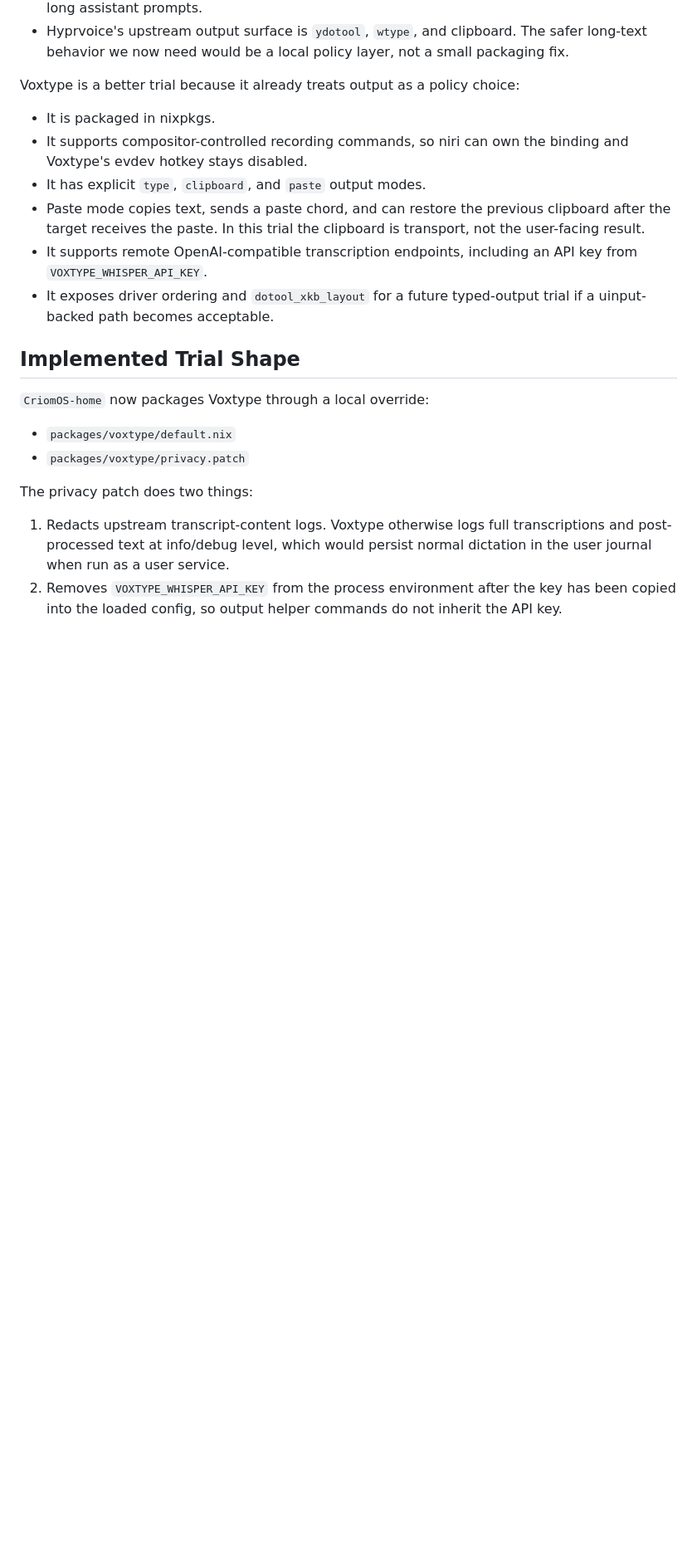
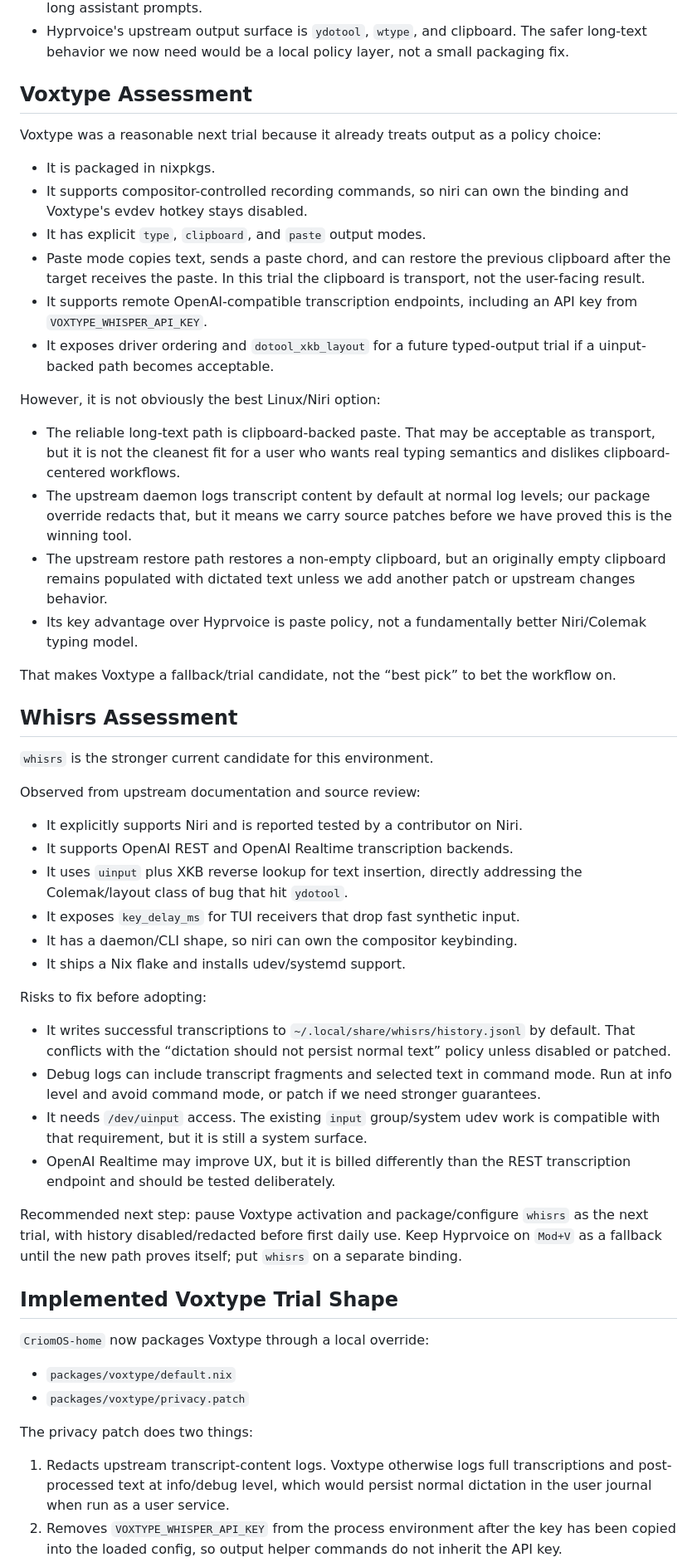
Before and after one commit to LiGoldragon/CriomOS, a Markdown page: reports/0044-voxtype-dictation-trial.md, the part around one of its changes. Shown at 83% size. GitHub-like rendering; blank space fills up the shorter version.

Commit message:
Revise dictation tool review

```diff
--- a/reports/0044-voxtype-dictation-trial.md
+++ b/reports/0044-voxtype-dictation-trial.md
@@ -28,7 +29,10 @@ desktop insertion layer:
   The safer long-text behavior we now need would be a local policy layer, not
   a small packaging fix.
 
-Voxtype is a better trial because it already treats output as a policy choice:
+## Voxtype Assessment
+
+Voxtype was a reasonable next trial because it already treats output as a
+policy choice:
 
 - It is packaged in nixpkgs.
 - It supports compositor-controlled recording commands, so niri can own the
@@ -42,7 +46,56 @@ Voxtype is a better trial because it already treats output as a policy choice:
 - It exposes driver ordering and `dotool_xkb_layout` for a future typed-output
   trial if a uinput-backed path becomes acceptable.
 
-## Implemented Trial Shape
+However, it is not obviously the best Linux/Niri option:
+
+- The reliable long-text path is clipboard-backed paste. That may be acceptable
+  as transport, but it is not the cleanest fit for a user who wants real typing
+  semantics and dislikes clipboard-centered workflows.
+- The upstream daemon logs transcript content by default at normal log levels;
+  our package override redacts that, but it means we carry source patches before
+  we have proved this is the winning tool.
+- The upstream restore path restores a non-empty clipboard, but an originally
+  empty clipboard remains populated with dictated text unless we add another
+  patch or upstream changes behavior.
+- Its key advantage over Hyprvoice is paste policy, not a fundamentally better
+  Niri/Colemak typing model.
+
+That makes Voxtype a fallback/trial candidate, not the “best pick” to bet the
+workflow on.
+
+## Whisrs Assessment
+
+`whisrs` is the stronger current candidate for this environment.
+
+Observed from upstream documentation and source review:
+
+- It explicitly supports Niri and is reported tested by a contributor on Niri.
+- It supports OpenAI REST and OpenAI Realtime transcription backends.
+- It uses `uinput` plus XKB reverse lookup for text insertion, directly
+  addressing the Colemak/layout class of bug that hit `ydotool`.
+- It exposes `key_delay_ms` for TUI receivers that drop fast synthetic input.
+- It has a daemon/CLI shape, so niri can own the compositor keybinding.
+- It ships a Nix flake and installs udev/systemd support.
+
+Risks to fix before adopting:
+
+- It writes successful transcriptions to
+  `~/.local/share/whisrs/history.jsonl` by default. That conflicts with the
+  “dictation should not persist normal text” policy unless disabled or patched.
+- Debug logs can include transcript fragments and selected text in command mode.
+  Run at info level and avoid command mode, or patch if we need stronger
+  guarantees.
+- It needs `/dev/uinput` access. The existing `input` group/system udev work is
+  compatible with that requirement, but it is still a system surface.
+- OpenAI Realtime may improve UX, but it is billed differently than the REST
+  transcription endpoint and should be tested deliberately.
+
+Recommended next step: pause Voxtype activation and package/configure `whisrs`
+as the next trial, with history disabled/redacted before first daily use. Keep
+Hyprvoice on `Mod+V` as a fallback until the new path proves itself; put
+`whisrs` on a separate binding.
+
+## Implemented Voxtype Trial Shape
 
 `CriomOS-home` now packages Voxtype through a local override:
 
```
Also changed, not shown: other parts of reports/0044-voxtype-dictation-trial.md (+16 -9 lines).
